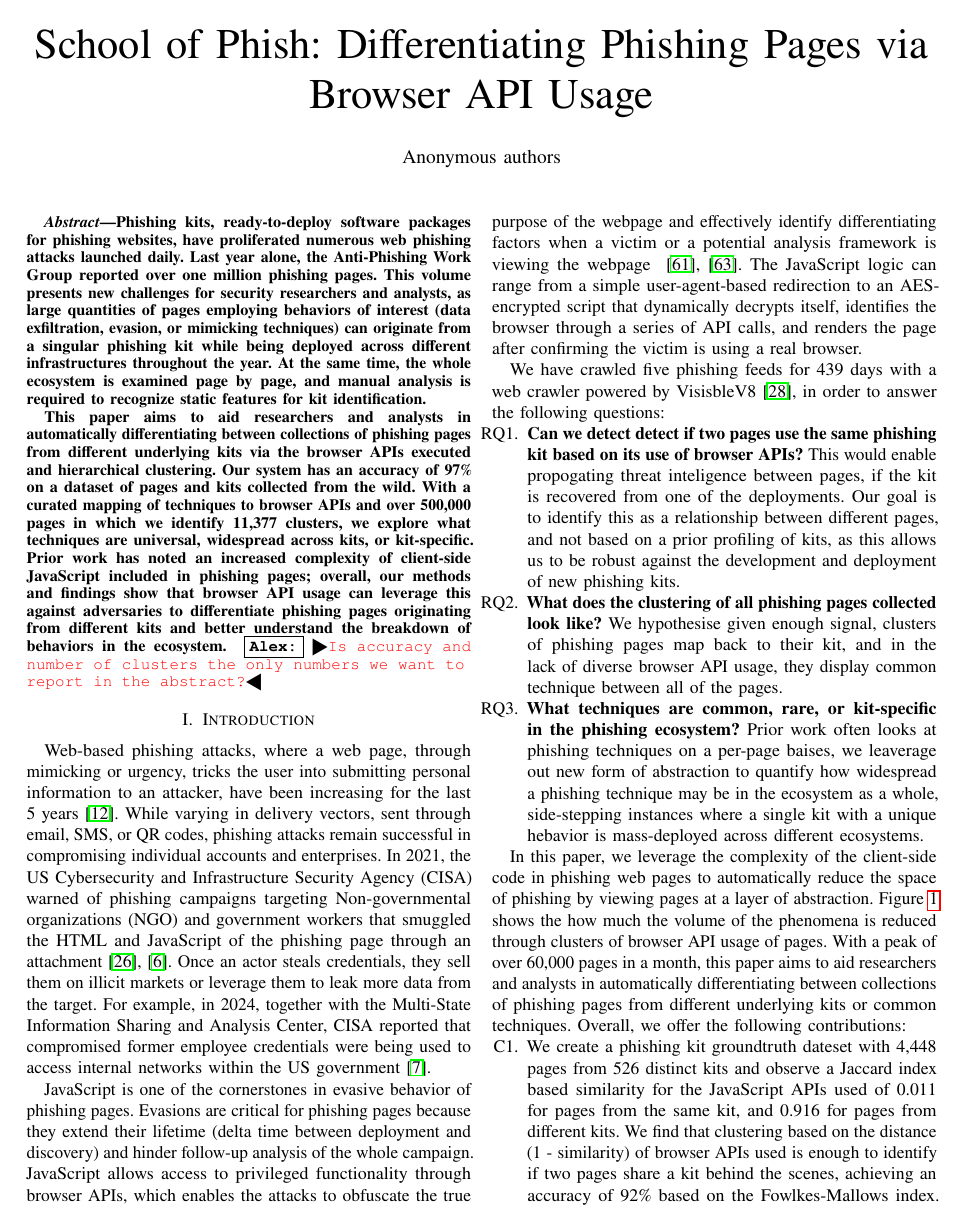
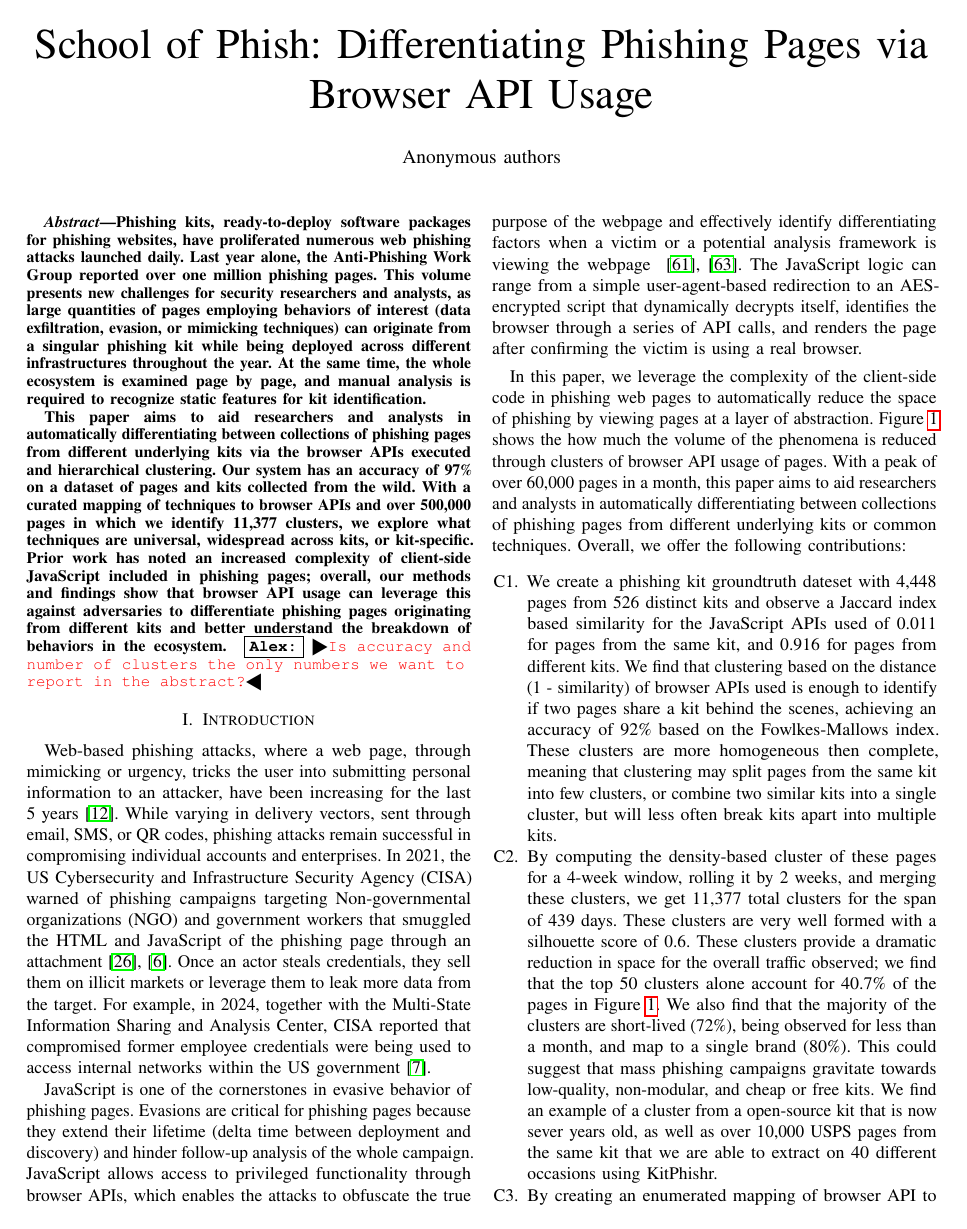
Before and after one commit to Ale0x78/Infra, a LaTeX paper (main.tex, which reads tex/introduction.tex): page 1 of 15. Compiled offline with pdfLaTeX; a missing font is replaced by an installed copy or a similar font; a LaTeX package or settings file that is missing is left out.

Commit message:
Will come back in the morning!

```diff
--- a/tex/introduction.tex
+++ b/tex/introduction.tex
@@ -3,20 +3,13 @@
 
 % phishing is important
 Web-based phishing attacks, where a web page, through mimicking or urgency, tricks the user into submitting personal information to an attacker, have been increasing for the last 5 years~\cite{apwg}. While varying in delivery vectors, sent through email, SMS, or QR codes, phishing attacks remain successful in compromising individual accounts and enterprises. In 2021, the US Cybersecurity and Infrastructure Security Agency (CISA) warned of phishing campaigns targeting Non-governmental organizations (NGO) and government workers that smuggled the HTML and JavaScript of the phishing page through an attachment~\cite{intelligenceNewSophisticatedEmailbased2021,SophisticatedSpearphishingCampaign}. Once an actor steals credentials, they sell them on illicit markets or leverage them to leak more data from the target. For example, in 2024, together with the Multi-State Information Sharing and Analysis Center, CISA reported that compromised former employee credentials were being used to access internal networks within the US government~\cite{ThreatActorLeverages2024}.
+% JavaScript is important because of evasions
 
-% JavaScript is important because of evasions
 JavaScript is one of the cornerstones in evasive behavior of phishing pages. Evasions are critical for phishing pages because they extend their lifetime (delta time between deployment and discovery) and hinder follow-up analysis of the whole campaign. JavaScript allows access to privileged functionality through browser APIs, which enables the attacks to obfuscate the true purpose of the webpage and effectively identify differentiating factors when a victim or a potential analysis framework is viewing the webpage ~\cite{zhangCrawlPhishLargescaleAnalysis2021,zhangImSPARTACUSNo2022}. The JavaScript logic can range from a simple user-agent-based redirection to an AES-encrypted script that dynamically decrypts itself, identifies the browser through a series of API calls, and renders the page after confirming the victim is using a real browser.
+% Our paper
 
-% our paper: methods overview
-We have crawled five phishing feeds for \daysCrawled{} days with a web crawler powered by VisisbleV8~\cite{vv8-imc19}, in order to answer the following questions:
-\begin{questions}
-    \item \textbf{Can we detect detect if two pages use the same phishing kit based on its use of browser APIs?} This would enable propogating threat inteligence between pages, if the kit is recovered from one of the deployments. Our goal is to identify this as a relationship between different pages, and not based on a prior profiling of kits, as this allows us to be robust against the development and deployment of new phishing kits. \label{itm:Q1}
-    \item \textbf{What does the clustering of all phishing pages collected look like?} We hypothesise given enough signal, clusters of phishing pages map back to their kit, and in the lack of diverse browser API usage, they display common technique between all of the pages. \label{itm:Q2}
-    \item \textbf{What techniques are common, rare, or kit-specific in the phishing ecosystem?} Prior work often looks at phishing techniques on a per-page baises, we leaverage out new form of abstraction to quantify how widespread a phishing technique may be in the ecosystem as a whole, side-stepping instances where a single kit with a unique hebavior is mass-deployed across different ecosystems. \label{itm:Q3}
-\end{questions}
+In this paper, we leverage the complexity of the client-side code in phishing web pages to automatically reduce the space of phishing by viewing pages at a layer of abstraction. Figure~\ref{fig:pages_clusters_per_month} shows the how much the volume of the phenomena is reduced through clusters of browser API usage of pages. With a peak of over 60,000 pages in a month, this paper aims to aid researchers and analysts in automatically differentiating between collections of phishing pages from different underlying kits or common techniques. Overall, we offer the following contributions:
 
-% Methods overview
-In this paper, we leverage the complexity of the client-side code in phishing web pages to automatically reduce the space of phishing by viewing pages at a layer of abstraction. Figure~\ref{fig:pages_clusters_per_month} shows the how much the volume of the phenomena is reduced through clusters of browser API usage of pages. With a peak of over 60,000 pages in a month, this paper aims to aid researchers and analysts in automatically differentiating between collections of phishing pages from different underlying kits or common techniques. Overall, we offer the following contributions:
 \begin{contributions}
     \item We create a phishing kit groundtruth dateset with 4,448 pages from 526 distinct kits and observe a Jaccard index based similarity for the JavaScript APIs used of $0.011$ for pages from the same kit, and $0.916$ for pages from different kits. We find that clustering based on the distance (1 - similarity) of browser APIs used is enough to identify if two pages share a kit behind the scenes, achieving an accuracy of 92\% based on the Fowlkes-Mallows index. These clusters are more homogeneous then complete, meaning that clustering may split pages from the same kit into few clusters, or combine two similar kits into a single cluster, but will less often break kits apart into multiple kits.
     \item By computing the density-based cluster of these pages for a 4-week window, rolling it by 2 weeks, and merging these clusters, we get \totalClusters{} total clusters for the span of \daysCrawled{} days. These clusters are very well formed with a silhouette score of 0.6. These clusters provide a dramatic reduction in space for the overall traffic observed; we find that the top 50 clusters alone account for 40.7\% of the pages in Figure~\ref{fig:pages_clusters_per_month}. We also find that the majority of the clusters are short-lived (72\%), being observed for less than a month, and map to a single brand (80\%). This could suggest that mass phishing campaigns gravitate towards low-quality, non-modular, and cheap or free kits. We find an example of a cluster from a open-source kit that is now sever years old, as well as over 10,000 USPS pages from the same kit that we are able to extract on 40 different occasions using KitPhishr.
```
Also changed, not shown: tex/results.tex (+3 -3 lines), main.pdf.
